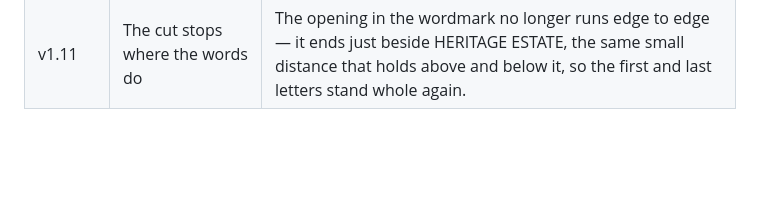
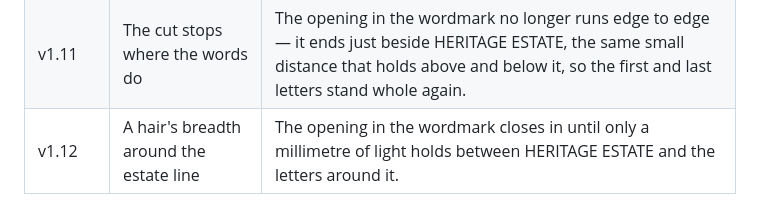
Before and after one commit to OttomanLabsAI/molonta-estate-web, a Markdown page: CLAUDE.md, the part around the change. GitHub-like rendering; blank space fills up the shorter version.

Commit message:
Record v1.12 in the release ledger

```diff
--- a/CLAUDE.md
+++ b/CLAUDE.md
@@ -93,3 +93,4 @@ must keep tracing to the brief: no invented prices, dates, or claims, ever.
 | v1.9 | The page learns the manners of a grand hotel | The demo takes the structure of a storied London hotel — the wordmark held in a fixed header, the rates in a booking band, every one of the estate's photographs gathered into a gallery, and the practicalities of a visit given their own quiet section — all in the estate's own gold, with nothing lost. |
 | v1.10 | The wordmark opens and the gallery glides | The estate line now sits in a clear stripe cut straight through the big wordmark, the photograph showing through where a white block used to sit, and the whole lockup hangs true on its centre. The gallery becomes a gliding row — arrow to arrow, one photograph at a time. |
 | v1.11 | The cut stops where the words do | The opening in the wordmark no longer runs edge to edge — it ends just beside HERITAGE ESTATE, the same small distance that holds above and below it, so the first and last letters stand whole again. |
+| v1.12 | A hair's breadth around the estate line | The opening in the wordmark closes in until only a millimetre of light holds between HERITAGE ESTATE and the letters around it. |
```
